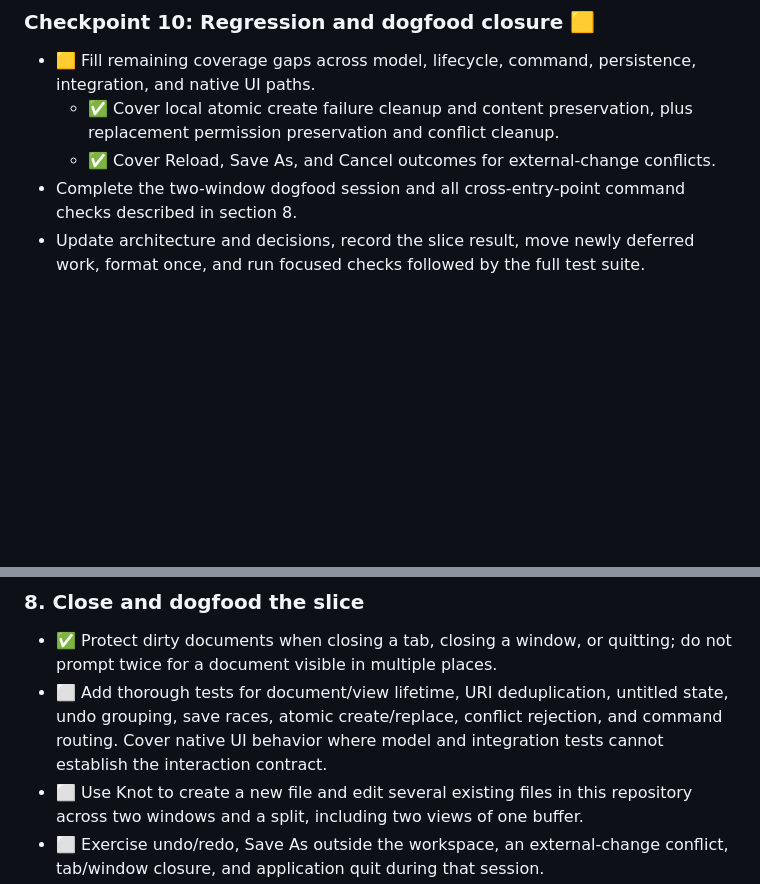
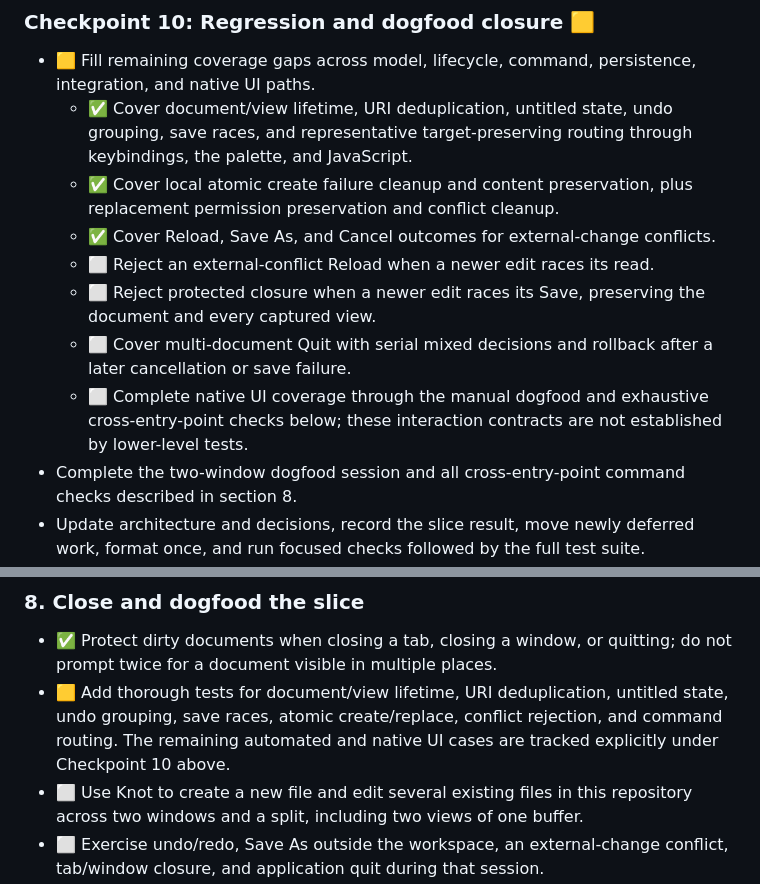
Before and after one commit to andreabergia/knot-editor, a Markdown page: docs/plans/slice1-dogfood-editing-plan.md, 2 parts joined by grey strips. Drawn GitHub-style; blank space fills up the shorter version.

Commit message:
Track remaining slice regression coverage

```diff
--- a/docs/plans/slice1-dogfood-editing-plan.md
+++ b/docs/plans/slice1-dogfood-editing-plan.md
@@ -202,9 +202,20 @@ application-owned document model rather than introducing transitional APIs.
 
 - 🟨 Fill remaining coverage gaps across model, lifecycle, command, persistence,
   integration, and native UI paths.
+  - ✅ Cover document/view lifetime, URI deduplication, untitled state, undo
+    grouping, save races, and representative target-preserving routing through
+    keybindings, the palette, and JavaScript.
   - ✅ Cover local atomic create failure cleanup and content preservation, plus
     replacement permission preservation and conflict cleanup.
   - ✅ Cover Reload, Save As, and Cancel outcomes for external-change conflicts.
+  - ⬜ Reject an external-conflict Reload when a newer edit races its read.
+  - ⬜ Reject protected closure when a newer edit races its Save, preserving the
+    document and every captured view.
+  - ⬜ Cover multi-document Quit with serial mixed decisions and rollback after
+    a later cancellation or save failure.
+  - ⬜ Complete native UI coverage through the manual dogfood and exhaustive
+    cross-entry-point checks below; these interaction contracts are not
+    established by lower-level tests.
 - Complete the two-window dogfood session and all cross-entry-point command
   checks described in section 8.
 - Update architecture and decisions, record the slice result, move newly
@@ -321,10 +332,10 @@ application-owned document model rather than introducing transitional APIs.
 
 - ✅ Protect dirty documents when closing a tab, closing a window, or quitting;
   do not prompt twice for a document visible in multiple places.
-- ⬜ Add thorough tests for document/view lifetime, URI deduplication, untitled
+- 🟨 Add thorough tests for document/view lifetime, URI deduplication, untitled
   state, undo grouping, save races, atomic create/replace, conflict rejection,
-  and command routing. Cover native UI behavior where model and integration
-  tests cannot establish the interaction contract.
+  and command routing. The remaining automated and native UI cases are tracked
+  explicitly under Checkpoint 10 above.
 - ⬜ Use Knot to create a new file and edit several existing files in this
   repository across two windows and a split, including two views of one
   buffer.
```
